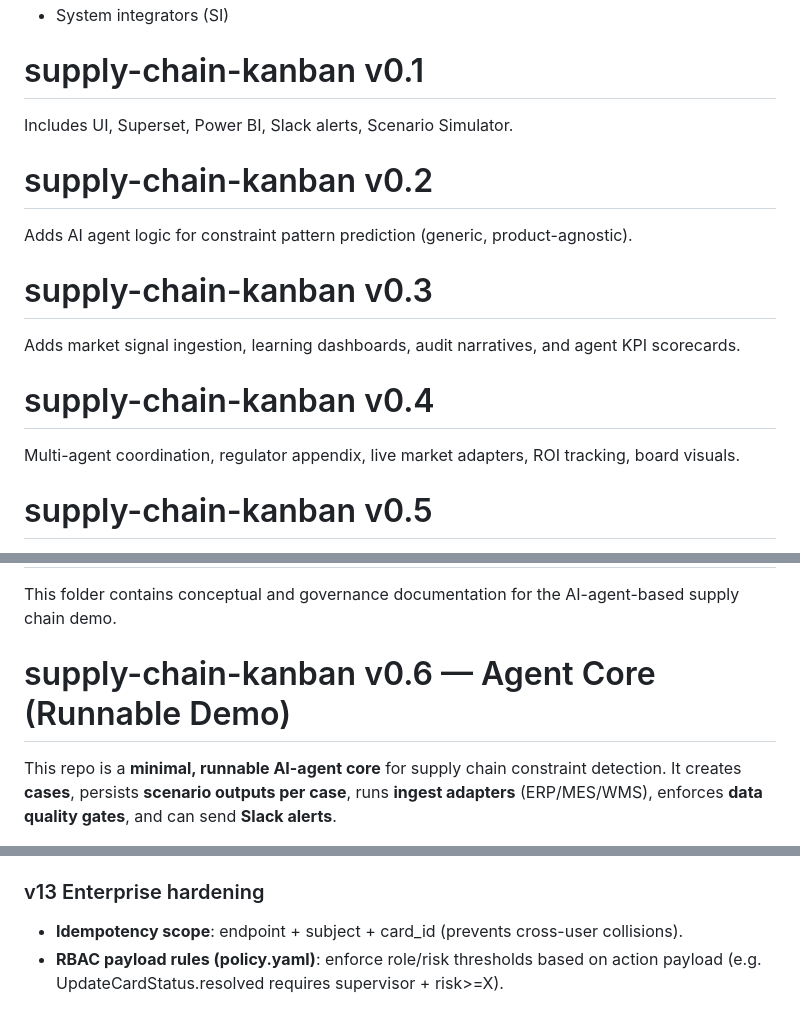
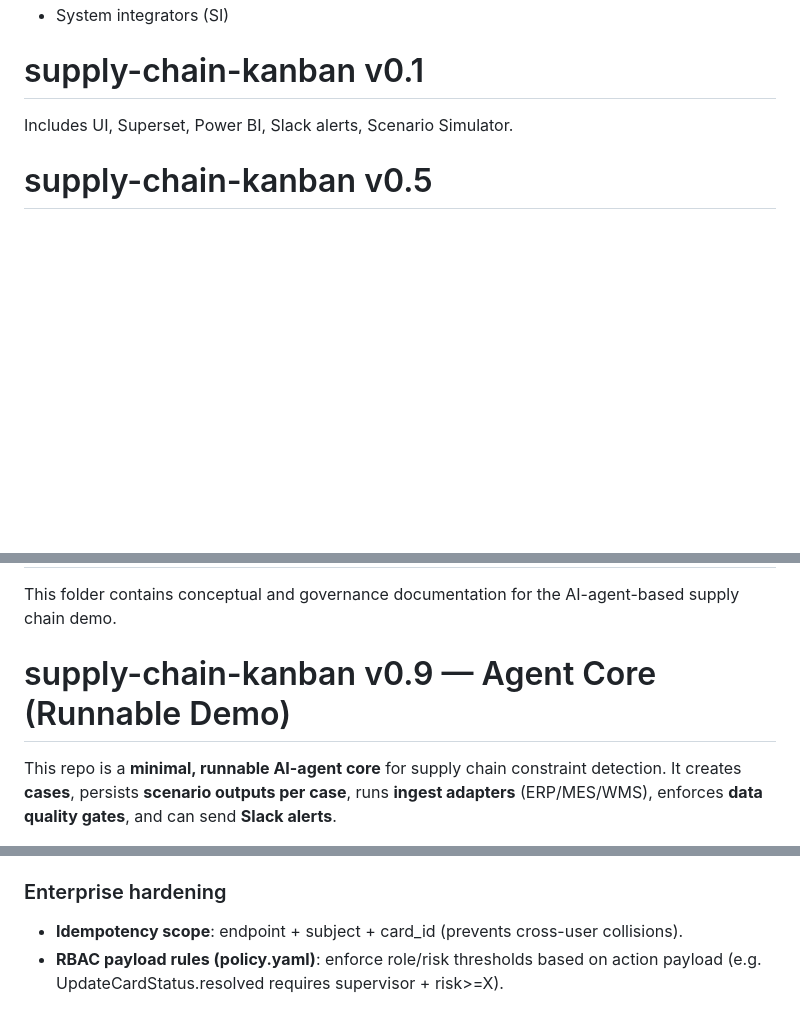
Before and after one commit to earlyBirdy/supply-chain-kanban, a Markdown page: README.md, 3 parts joined by grey strips. Rendered like a GitHub page; blank space fills up the shorter version.

```diff
--- a/README.md
+++ b/README.md
@@ -97,18 +97,6 @@ See `demo/README.md` for a live-demo walkthrough.
 
 Includes UI, Superset, Power BI, Slack alerts, Scenario Simulator.
 
-# supply-chain-kanban v0.2
-
-Adds AI agent logic for constraint pattern prediction (generic, product-agnostic).
-
-# supply-chain-kanban v0.3
-
-Adds market signal ingestion, learning dashboards, audit narratives, and agent KPI scorecards.
-
-# supply-chain-kanban v0.4
-
-Multi-agent coordination, regulator appendix, live market adapters, ROI tracking, board visuals.
-
 # supply-chain-kanban v0.5
 
 Adds agent negotiation, auto-contract triggers, supplier portals, regulatory automation, crisis simulation.
@@ -121,7 +109,7 @@ Run a local demo showing AI agents detecting constraints, negotiating, and trigg
 
 This folder contains conceptual and governance documentation for the AI-agent-based supply chain demo.
 
-# supply-chain-kanban v0.6 — Agent Core (Runnable Demo)
+# supply-chain-kanban v0.9 — Agent Core (Runnable Demo)
 
 This repo is a **minimal, runnable AI-agent core** for supply chain constraint detection.
 It creates **cases**, persists **scenario outputs per case**, runs **ingest adapters** (ERP/MES/WMS),
@@ -183,6 +171,6 @@ Use `POST /actions/execute?dry_run=1` to validate guardrails without writing aud
 - POST `/pending_actions/{pending_id}/execute?dry_run=1`
 
 
-### v13 Enterprise hardening
+### Enterprise hardening
 - **Idempotency scope**: endpoint + subject + card_id (prevents cross-user collisions).
 - **RBAC payload rules (policy.yaml)**: enforce role/risk thresholds based on action payload (e.g. UpdateCardStatus.resolved requires supervisor + risk>=X).
```
